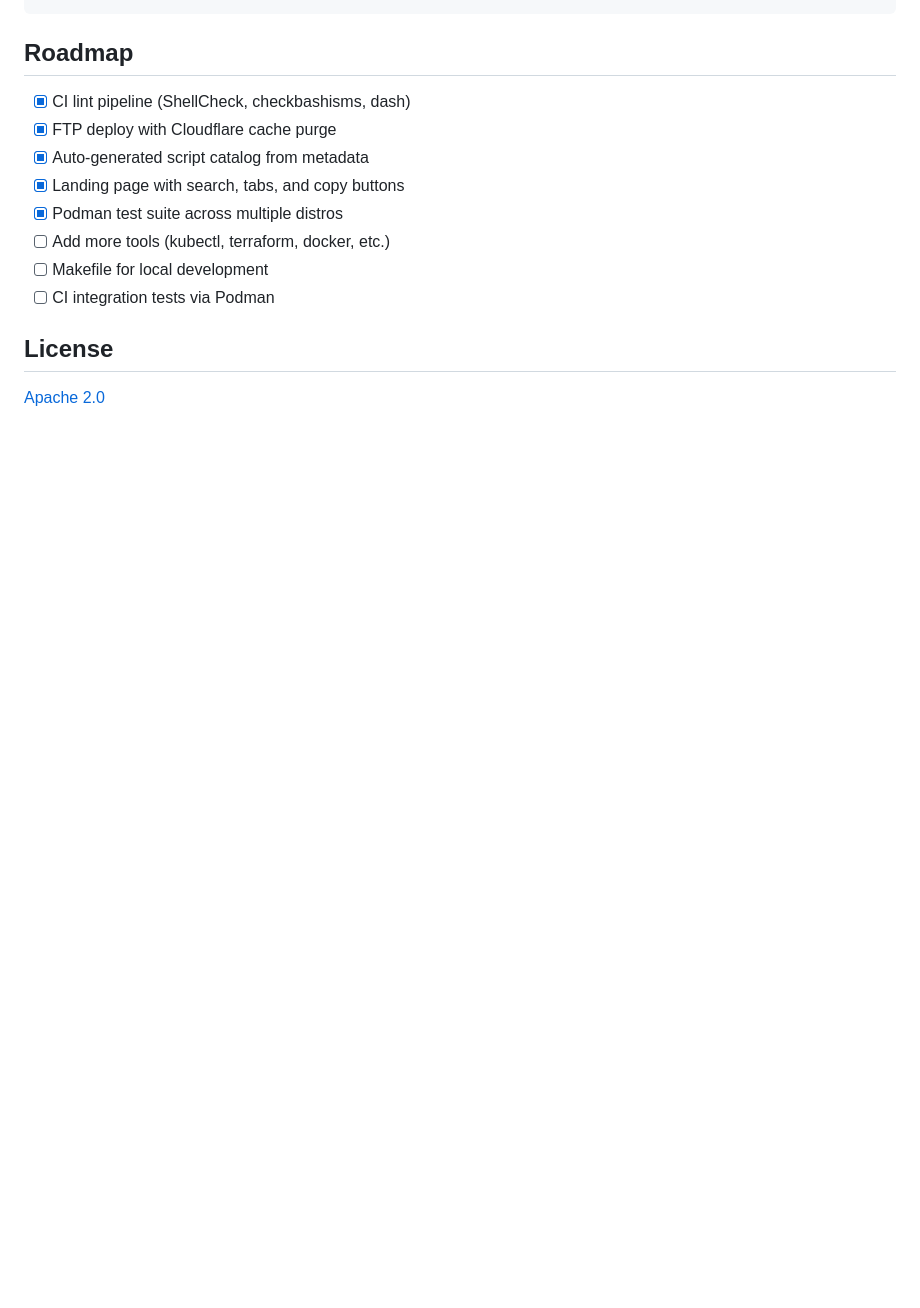
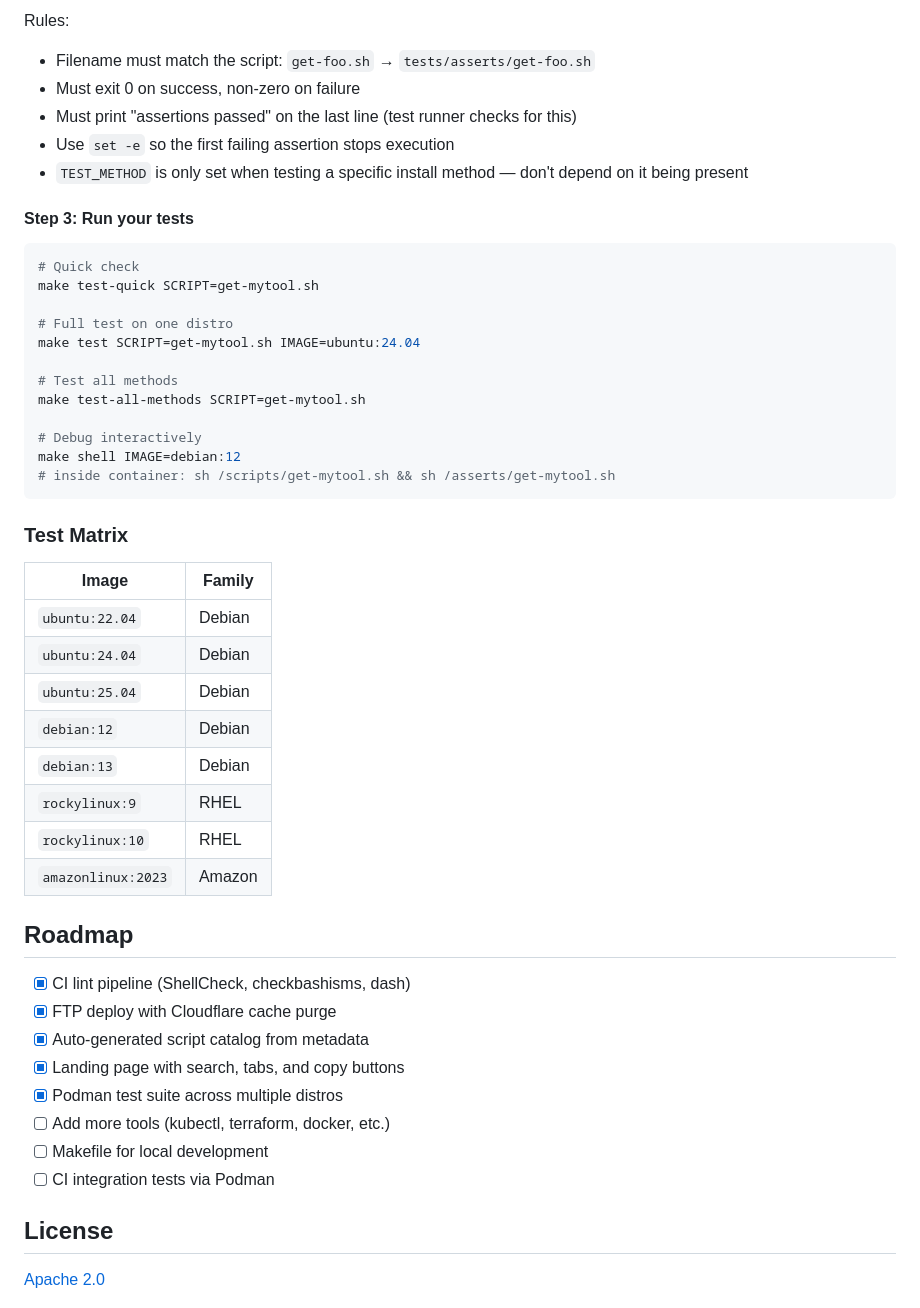
Before and after one commit to theorigamicorporation/get.rso.dev, a Markdown page: README.md, the part around one of its changes. GitHub-like rendering; blank space fills up the shorter version.

````diff
--- a/README.md
+++ b/README.md
@@ -179,3 +246,39 @@ sh tests/test-installer.sh --help-only
+Rules:
+- Filename must match the script: `get-foo.sh` → `tests/asserts/get-foo.sh`
+- Must exit 0 on success, non-zero on failure
+- Must print "assertions passed" on the last line (test runner checks for this)
+- Use `set -e` so the first failing assertion stops execution
+- `TEST_METHOD` is only set when testing a specific install method — don't depend on it being present
+
+#### Step 3: Run your tests
+
+```bash
+# Quick check
+make test-quick SCRIPT=get-mytool.sh
+
+# Full test on one distro
+make test SCRIPT=get-mytool.sh IMAGE=ubuntu:24.04
+
+# Test all methods
+make test-all-methods SCRIPT=get-mytool.sh
+
+# Debug interactively
+make shell IMAGE=debian:12
+# inside container: sh /scripts/get-mytool.sh && sh /asserts/get-mytool.sh
+```
+
+### Test Matrix
+
+| Image | Family |
+|---|---|
+| `ubuntu:22.04` | Debian |
+| `ubuntu:24.04` | Debian |
+| `ubuntu:25.04` | Debian |
+| `debian:12` | Debian |
+| `debian:13` | Debian |
+| `rockylinux:9` | RHEL |
+| `rockylinux:10` | RHEL |
+| `amazonlinux:2023` | Amazon |
 
 ## Roadmap
 
````
Also changed, not shown: other parts of README.md (+75 -8 lines).
